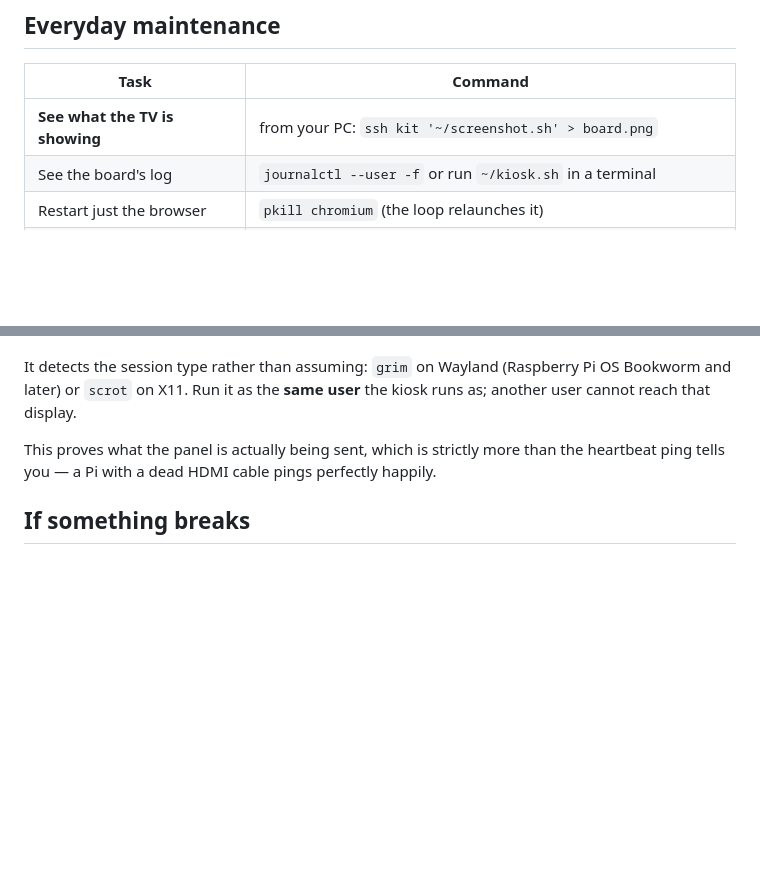
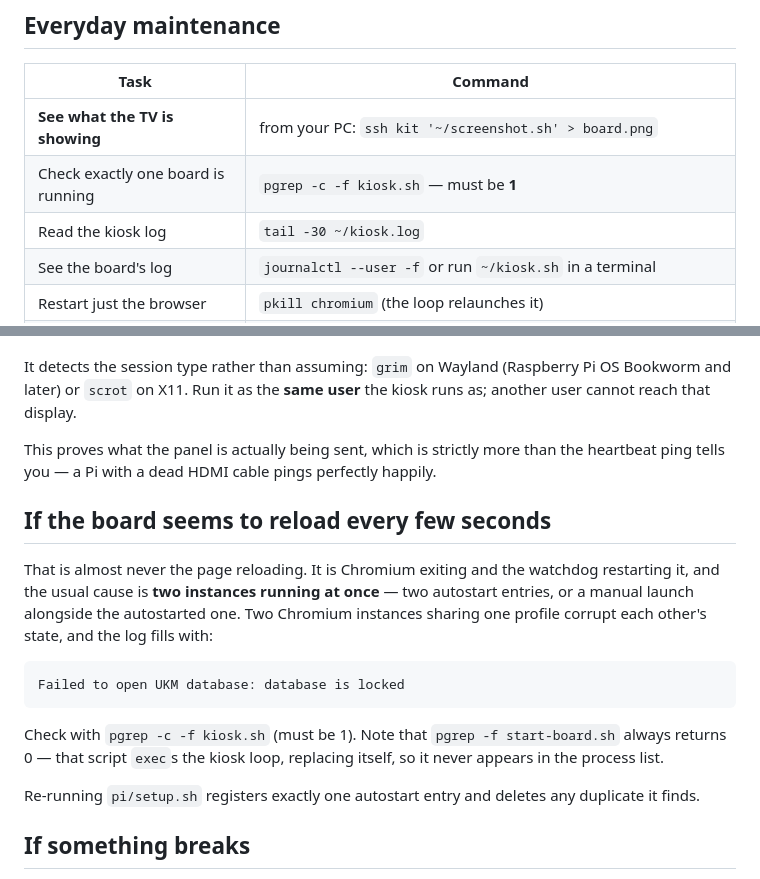
Before and after one commit to dvirgassner/school-corridor-dashboard, a Markdown page: pi/README.md, 2 parts joined by grey strips. Rendered like a GitHub page; blank space fills up the shorter version.

Commit message:
docs: how to check the board is running once, and why pgrep start-board.sh reads 0
start-board.sh execs the kiosk loop, replacing its own process, so it
never appears in the process list — pgrep -f kiosk.sh is the check that
means something. Also records the two-instance failure mode and the
'database is locked' signature that identifies it.

Co-Authored-By: Claude Fable 5 <noreply@anthropic.com>

````diff
--- a/pi/README.md
+++ b/pi/README.md
@@ -119,6 +119,8 @@ Then check, in this order:
 | Task | Command |
 |---|---|
 | **See what the TV is showing** | from your PC: `ssh kit '~/screenshot.sh' > board.png` |
+| Check exactly one board is running | `pgrep -c -f kiosk.sh` — must be **1** |
+| Read the kiosk log | `tail -30 ~/kiosk.log` |
 | See the board's log | `journalctl --user -f` or run `~/kiosk.sh` in a terminal |
 | Restart just the browser | `pkill chromium` (the loop relaunches it) |
 | Change the board URL or sheet token | edit `~/.dashboard-env`, then `sudo reboot` |
@@ -145,6 +147,25 @@ This proves what the panel is actually being sent, which is strictly more
 than the heartbeat ping tells you — a Pi with a dead HDMI cable pings
 perfectly happily.
 
+## If the board seems to reload every few seconds
+
+That is almost never the page reloading. It is Chromium exiting and the
+watchdog restarting it, and the usual cause is **two instances running at
+once** — two autostart entries, or a manual launch alongside the
+autostarted one. Two Chromium instances sharing one profile corrupt each
+other's state, and the log fills with:
+
+```
+Failed to open UKM database: database is locked
+```
+
+Check with `pgrep -c -f kiosk.sh` (must be 1). Note that
+`pgrep -f start-board.sh` always returns 0 — that script `exec`s the
+kiosk loop, replacing itself, so it never appears in the process list.
+
+Re-running `pi/setup.sh` registers exactly one autostart entry and deletes
+any duplicate it finds.
+
 ## If something breaks
 
 The Pi holds no irreplaceable state. Keep a **second SD card flashed
````
